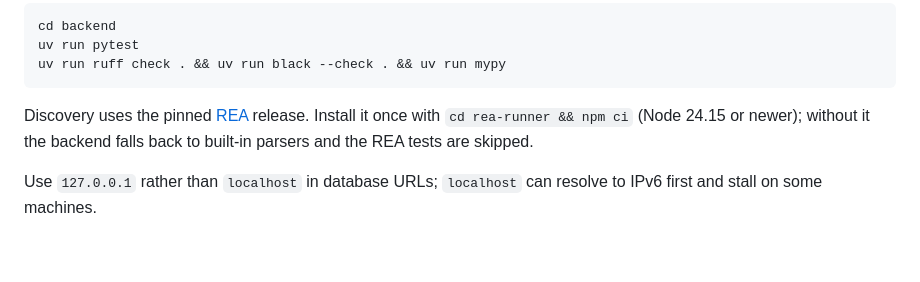
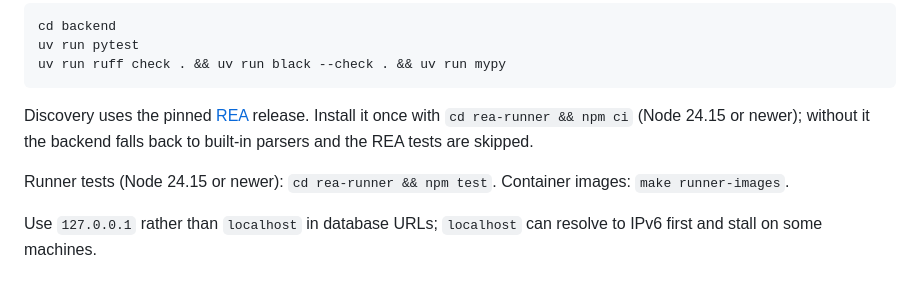
Before and after one commit to Naureen39/privacy-operations-platform-with-REA, a Markdown page: README.md, the part around the change. Drawn GitHub-style; blank space fills up the shorter version.

Commit message:
docs: add runner test and image commands to the README

```diff
--- a/README.md
+++ b/README.md
@@ -38,6 +38,8 @@ uv run ruff check . && uv run black --check . && uv run mypy
 
 Discovery uses the pinned [REA](https://github.com/morluto/rea) release. Install it once with `cd rea-runner && npm ci` (Node 24.15 or newer); without it the backend falls back to built-in parsers and the REA tests are skipped.
 
+Runner tests (Node 24.15 or newer): `cd rea-runner && npm test`. Container images: `make runner-images`.
+
 Use `127.0.0.1` rather than `localhost` in database URLs; `localhost` can resolve to IPv6 first and stall on some machines.
 
 ## Dataset
```
